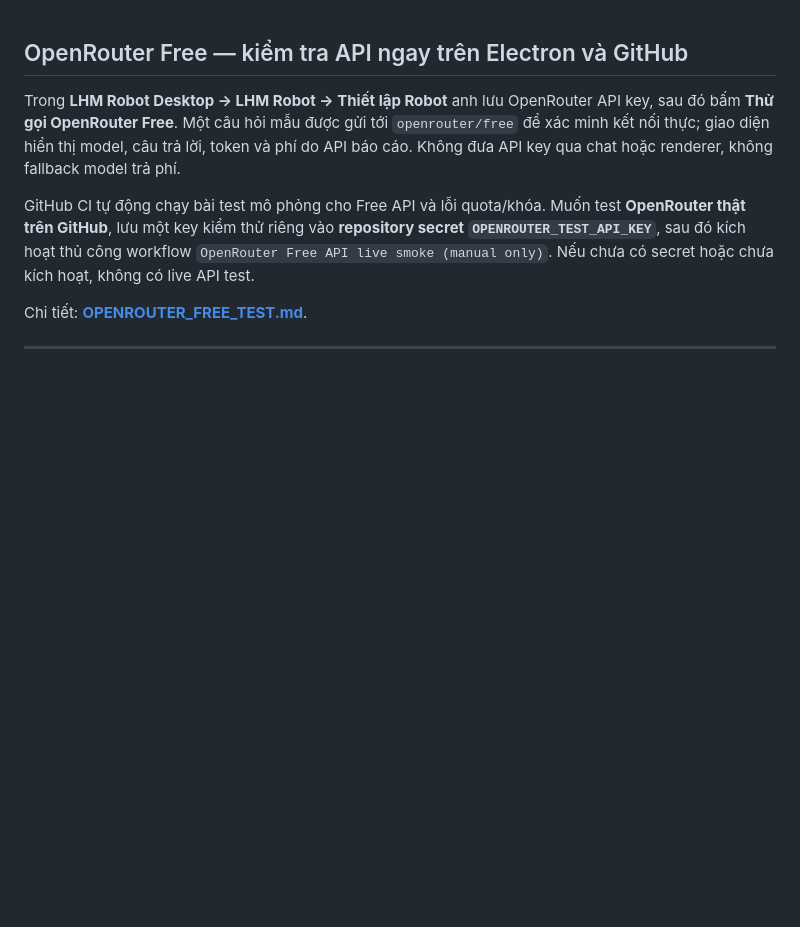
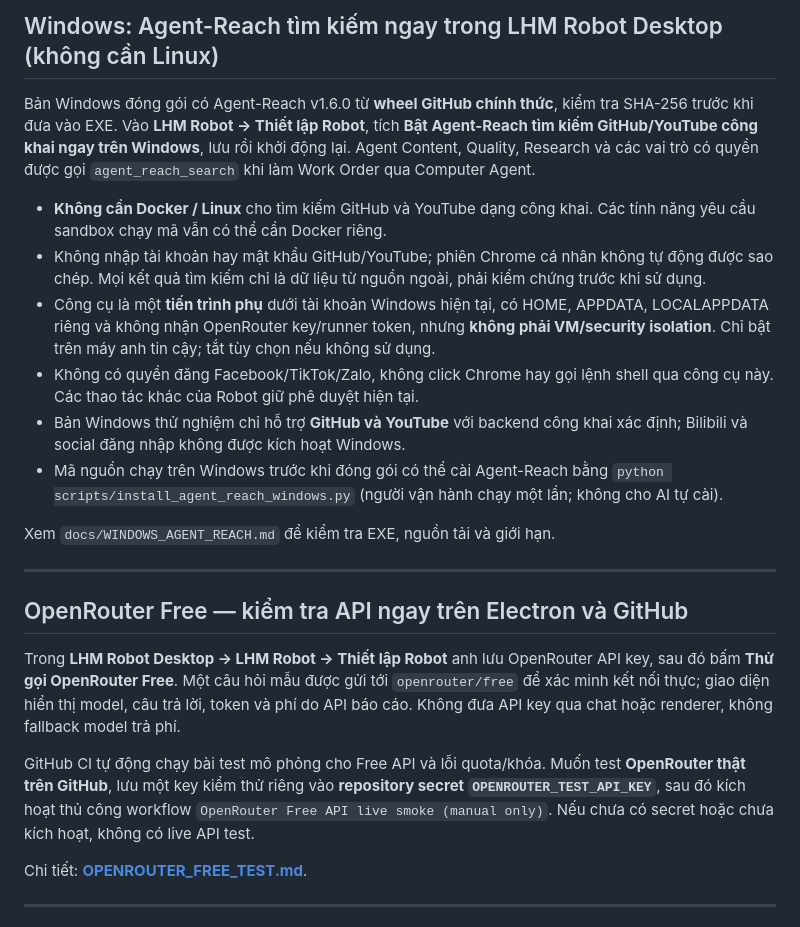
Before and after one commit to capquangfptminhlh/lhm-agent-ai, a Markdown page: README.md, the part around the change. GitHub-like rendering; blank space fills up the shorter version.

Commit message:
docs(windows): explicit no-Docker Agent-Reach setup and honest security limits

```diff
--- a/README.md
+++ b/README.md
@@ -1,3 +1,32 @@
+## Windows: Agent-Reach tìm kiếm ngay trong LHM Robot Desktop (không cần Linux)
+
+Bản Windows đóng gói có Agent-Reach v1.6.0 từ **wheel GitHub chính thức**,
+kiểm tra SHA-256 trước khi đưa vào EXE. Vào **LHM Robot → Thiết lập Robot**,
+tích **Bật Agent-Reach tìm kiếm GitHub/YouTube công khai ngay trên Windows**,
+lưu rồi khởi động lại. Agent Content, Quality, Research và các vai trò có
+quyền được gọi `agent_reach_search` khi làm Work Order qua Computer Agent.
+
+- **Không cần Docker / Linux** cho tìm kiếm GitHub và YouTube dạng công khai.
+  Các tính năng yêu cầu sandbox chạy mã vẫn có thể cần Docker riêng.
+- Không nhập tài khoản hay mật khẩu GitHub/YouTube; phiên Chrome cá nhân không
+  tự động được sao chép. Mọi kết quả tìm kiếm chỉ là dữ liệu từ nguồn ngoài,
+  phải kiểm chứng trước khi sử dụng.
+- Công cụ là một **tiến trình phụ** dưới tài khoản Windows hiện tại, có HOME,
+  APPDATA, LOCALAPPDATA riêng và không nhận OpenRouter key/runner token, nhưng
+  **không phải VM/security isolation**. Chỉ bật trên máy anh tin cậy; tắt
+  tùy chọn nếu không sử dụng.
+- Không có quyền đăng Facebook/TikTok/Zalo, không click Chrome hay gọi lệnh
+  shell qua công cụ này. Các thao tác khác của Robot giữ phê duyệt hiện tại.
+- Bản Windows thử nghiệm chỉ hỗ trợ **GitHub và YouTube** với backend công
+  khai xác định; Bilibili và social đăng nhập không được kích hoạt Windows.
+- Mã nguồn chạy trên Windows trước khi đóng gói có thể cài Agent-Reach bằng
+  `python scripts/install_agent_reach_windows.py` (người vận hành chạy
+  một lần; không cho AI tự cài).
+
+Xem `docs/WINDOWS_AGENT_REACH.md` để kiểm tra EXE, nguồn tải và giới hạn.
+
+---
+
 ## OpenRouter Free — kiểm tra API ngay trên Electron và GitHub
 
 Trong **LHM Robot Desktop → LHM Robot → Thiết lập Robot** anh lưu
```
